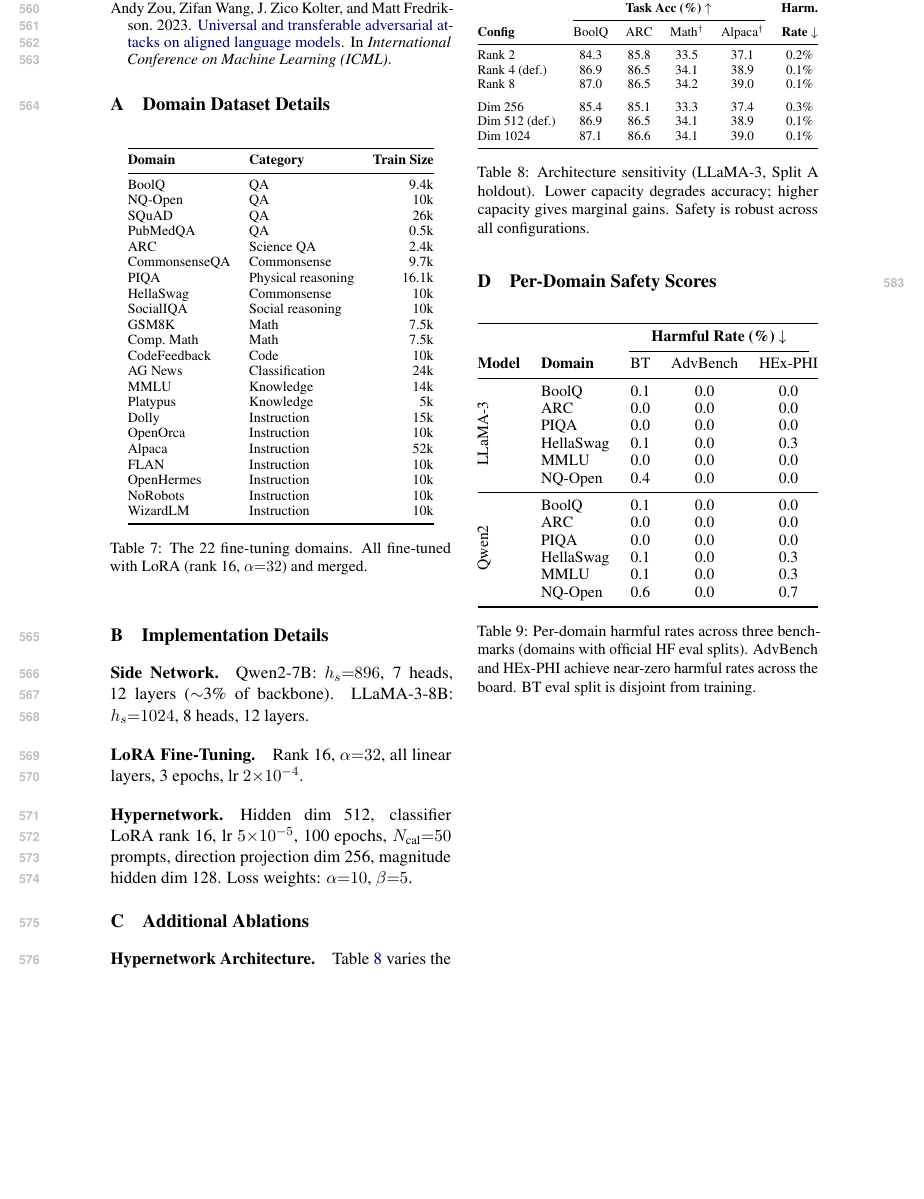
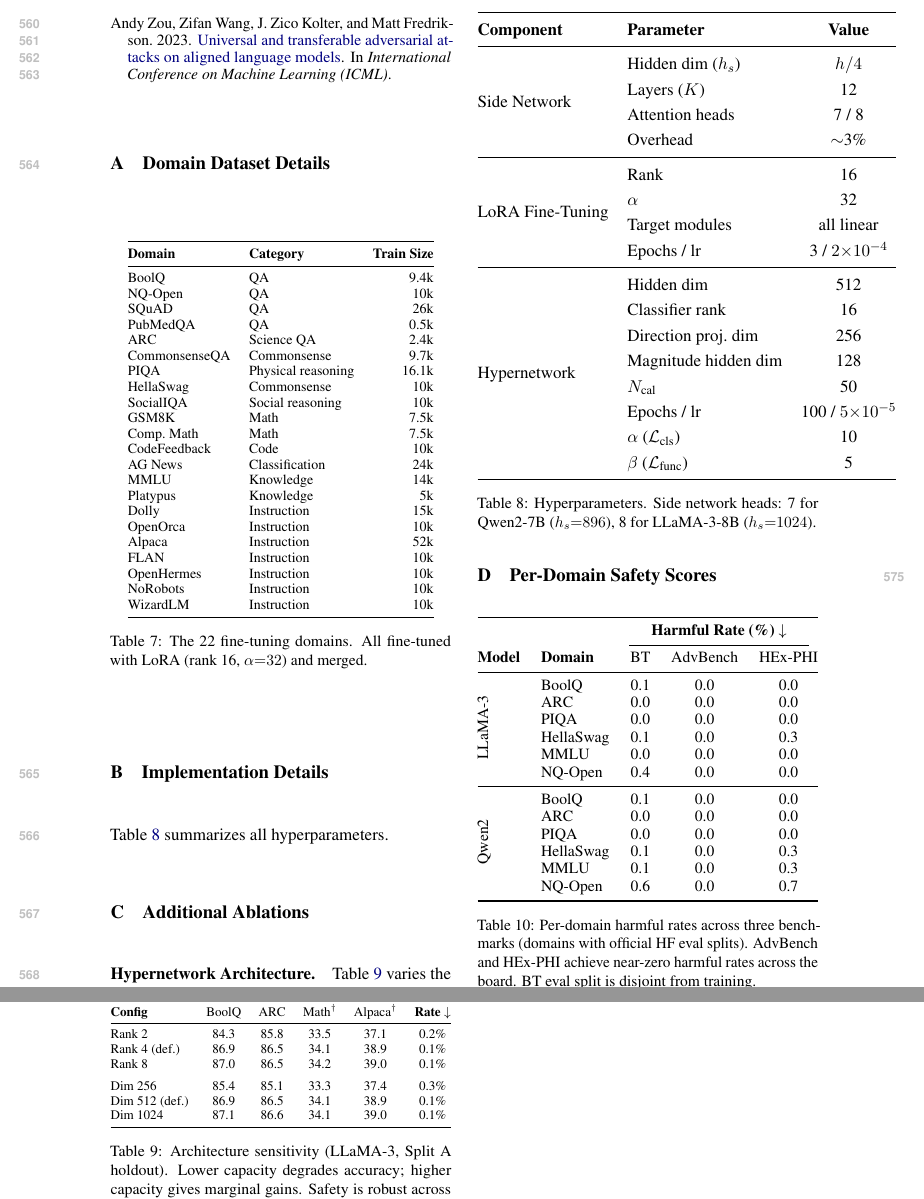
Before and after one commit to nokronim/Remedy-your-damaged-safety-alignment-at-only-inference-cost, a LaTeX paper (acl_latex.tex, which reads sec/6_appendix.tex): part of page 9 of 9 before the commit and two parts of pages 9 and 10 of 10 after it, the two joined at a grey line, cut so that both start at the same text, the shorter picture padded with empty space. Compiled offline with pdfLaTeX.

Commit message:
Replace implementation details paragraphs with hyperparameter table
Organized by component: Side Network, LoRA Fine-Tuning, Hypernetwork.
Cleaner and easier to reference than inline text.

Co-Authored-By: Claude Opus 4.6 (1M context) <noreply@anthropic.com>

```diff
--- a/sec/6_appendix.tex
+++ b/sec/6_appendix.tex
@@ -46,11 +46,41 @@ WizardLM & Instruction & 10k \\
 \section{Implementation Details}
 \label{app:implementation}
 
-\paragraph{Side Network.} Qwen2-7B: $h_s{=}896$, 7 heads, 12 layers ($\sim$3\% of backbone). LLaMA-3-8B: $h_s{=}1024$, 8 heads, 12 layers.
+Table~\ref{tab:hyperparams} summarizes all hyperparameters.
 
-\paragraph{LoRA Fine-Tuning.} Rank 16, $\alpha{=}32$, all linear layers, 3 epochs, lr $2{\times}10^{-4}$.
-
-\paragraph{Hypernetwork.} Hidden dim 512, classifier LoRA rank 16, lr $5{\times}10^{-5}$, 100 epochs, $N_\text{cal}{=}50$ prompts, direction projection dim 256, magnitude hidden dim 128. Loss weights: $\alpha{=}10$, $\beta{=}5$.
+\begin{table}[h]
+\centering
+\renewcommand{\arraystretch}{1.2}
+\begin{tabular}{@{}llc@{}}
+\toprule
+\textbf{Component} & \textbf{Parameter} & \textbf{Value} \\
+\midrule
+\multirow{4}{*}{Side Network}
+& Hidden dim ($h_s$)        & $h/4$ \\
+& Layers ($K$)              & 12 \\
+& Attention heads            & 7 / 8 \\
+& Overhead                   & $\sim$3\% \\
+\midrule
+\multirow{4}{*}{LoRA Fine-Tuning}
+& Rank                       & 16 \\
+& $\alpha$                   & 32 \\
+& Target modules             & all linear \\
+& Epochs / lr                & 3 / $2{\times}10^{-4}$ \\
+\midrule
+\multirow{8}{*}{Hypernetwork}
+& Hidden dim                 & 512 \\
+& Classifier rank            & 16 \\
+& Direction proj.\ dim       & 256 \\
+& Magnitude hidden dim       & 128 \\
+& $N_\text{cal}$             & 50 \\
+& Epochs / lr                & 100 / $5{\times}10^{-5}$ \\
+& $\alpha$ ($\mathcal{L}_\text{cls}$) & 10 \\
+& $\beta$ ($\mathcal{L}_\text{func}$) & 5 \\
+\bottomrule
+\end{tabular}
+\caption{Hyperparameters. Side network heads: 7 for Qwen2-7B ($h_s{=}896$), 8 for LLaMA-3-8B ($h_s{=}1024$).}
+\label{tab:hyperparams}
+\end{table}
 
 \section{Additional Ablations}
 \label{app:ablations}
```
